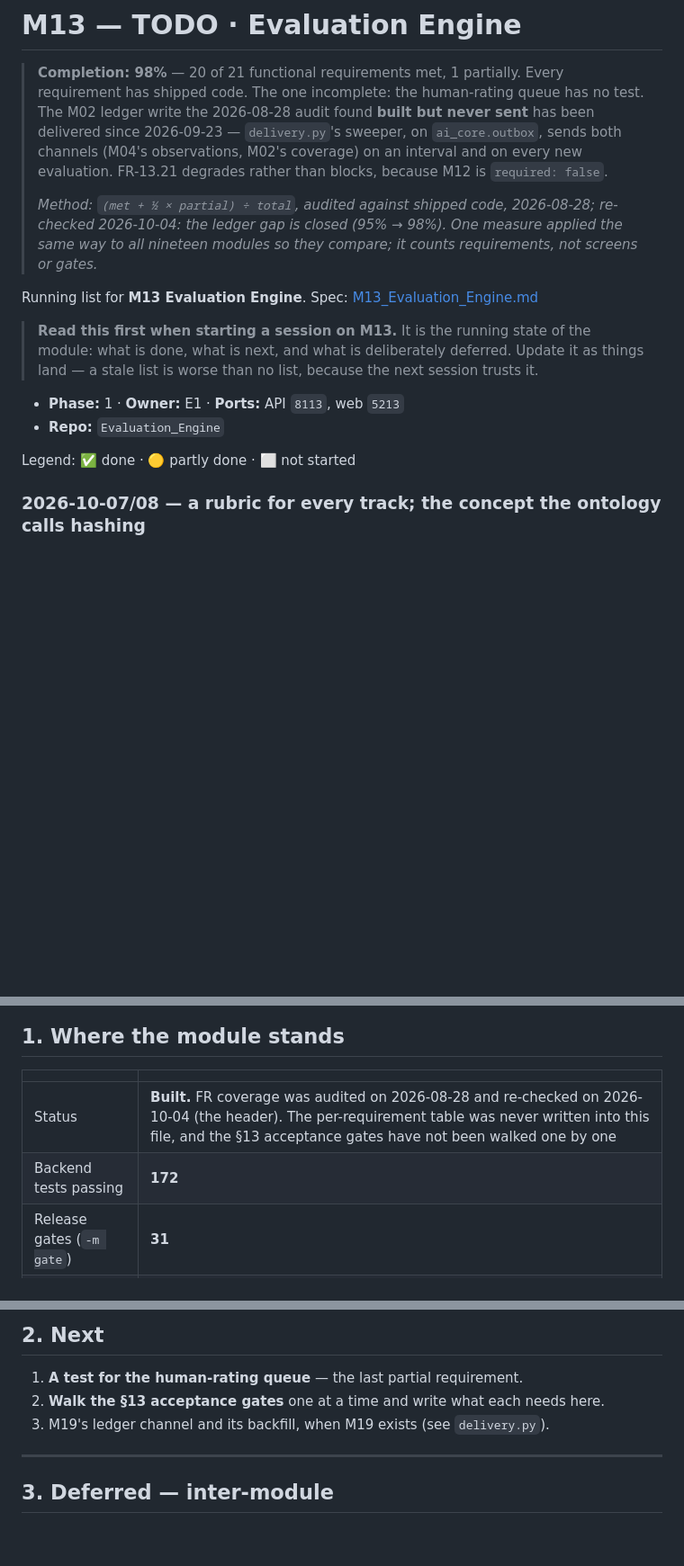
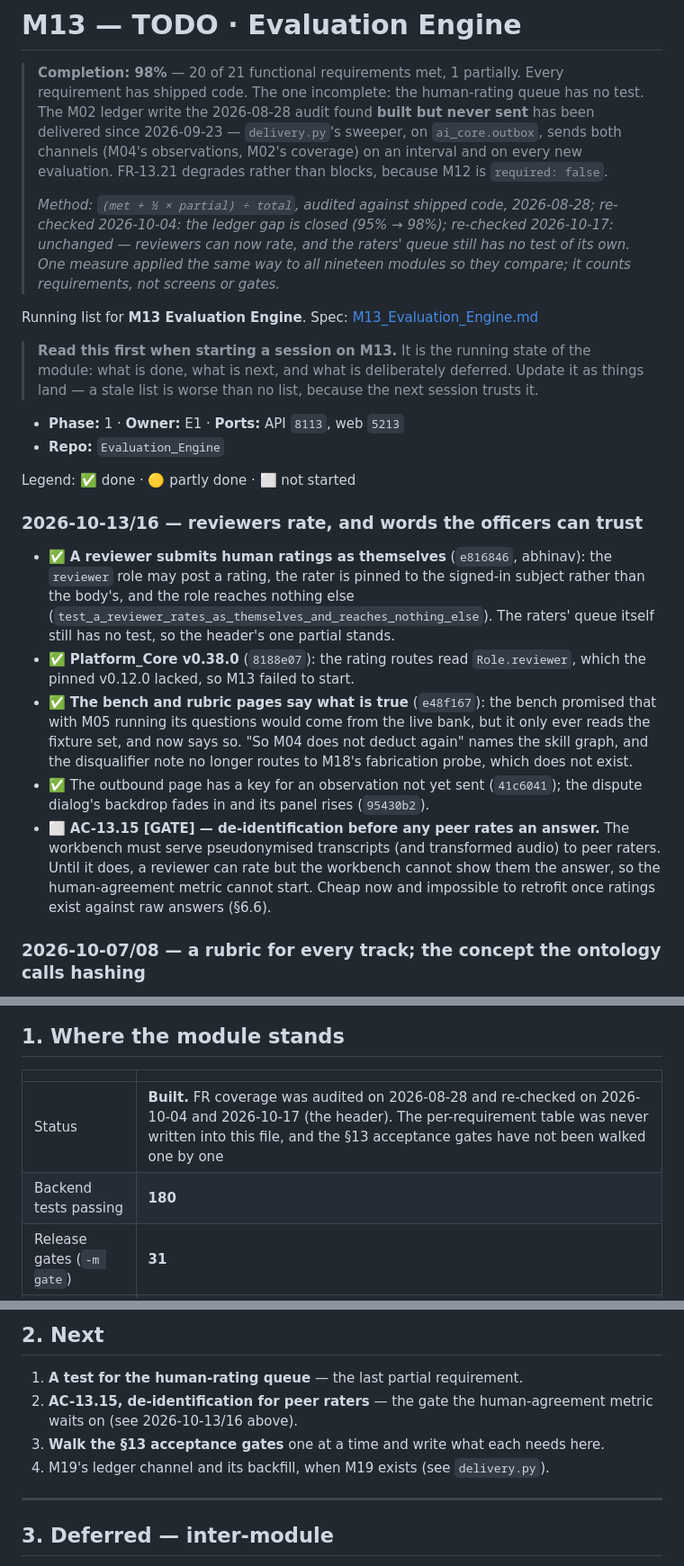
Before and after one commit to MNEMOS-PREP/Evaluation_Engine, a Markdown page: plan_in_depth/M13_Evaluation_Engine_TODO.md, 3 parts joined by grey strips. Shown at 90% size. Drawn GitHub-style; blank space fills up the shorter version.

Commit message:
TODO: 2026-10-17 - reviewers rate, truthful bench copy, AC-13.15 named as next; 180 tests
Co-Authored-By: Claude Opus 5.5 <noreply@anthropic.com>

```diff
--- a/plan_in_depth/M13_Evaluation_Engine_TODO.md
+++ b/plan_in_depth/M13_Evaluation_Engine_TODO.md
@@ -3,7 +3,7 @@
 
 > **Completion: 98%** — 20 of 21 functional requirements met, 1 partially. Every requirement has shipped code. The one incomplete: the human-rating queue has no test. The M02 ledger write the 2026-08-28 audit found **built but never sent** has been delivered since 2026-09-23 — `delivery.py`'s sweeper, on `ai_core.outbox`, sends both channels (M04's observations, M02's coverage) on an interval and on every new evaluation. FR-13.21 degrades rather than blocks, because M12 is `required: false`.
 >
-> _Method: `(met + ½ × partial) ÷ total`, audited against shipped code, 2026-08-28; re-checked 2026-10-04: the ledger gap is closed (95% → 98%). One measure applied the same way to all nineteen modules so they compare; it counts requirements, not screens or gates._
+> _Method: `(met + ½ × partial) ÷ total`, audited against shipped code, 2026-08-28; re-checked 2026-10-04: the ledger gap is closed (95% → 98%); re-checked 2026-10-17: unchanged — reviewers can now rate, and the raters' queue still has no test of its own. One measure applied the same way to all nineteen modules so they compare; it counts requirements, not screens or gates._
 
 Running list for **M13 Evaluation Engine**.
 Spec: [M13_Evaluation_Engine.md](M13_Evaluation_Engine.md)
@@ -17,6 +17,28 @@ Spec: [M13_Evaluation_Engine.md](M13_Evaluation_Engine.md)
 - **Repo:** `Evaluation_Engine`
 
 Legend: ✅ done · 🟡 partly done · ⬜ not started
+
+### 2026-10-13/16 — reviewers rate, and words the officers can trust
+
+- ✅ **A reviewer submits human ratings as themselves** (`e816846`, abhinav):
+  the `reviewer` role may post a rating, the rater is pinned to the signed-in
+  subject rather than the body's, and the role reaches nothing else
+  (`test_a_reviewer_rates_as_themselves_and_reaches_nothing_else`). The
+  raters' queue itself still has no test, so the header's one partial stands.
+- ✅ **Platform_Core v0.38.0** (`8188e07`): the rating routes read
+  `Role.reviewer`, which the pinned v0.12.0 lacked, so M13 failed to start.
+- ✅ **The bench and rubric pages say what is true** (`e48f167`): the bench
+  promised that with M05 running its questions would come from the live bank,
+  but it only ever reads the fixture set, and now says so. "So M04 does not
+  deduct again" names the skill graph, and the disqualifier note no longer
+  routes to M18's fabrication probe, which does not exist.
+- ✅ The outbound page has a key for an observation not yet sent (`41c6041`);
+  the dispute dialog's backdrop fades in and its panel rises (`95430b2`).
+- ⬜ **AC-13.15 [GATE] — de-identification before any peer rates an answer.**
+  The workbench must serve pseudonymised transcripts (and transformed audio)
+  to peer raters. Until it does, a reviewer can rate but the workbench cannot
+  show them the answer, so the human-agreement metric cannot start. Cheap now
+  and impossible to retrofit once ratings exist against raw answers (§6.6).
 
 ### 2026-10-07/08 — a rubric for every track; the concept the ontology calls hashing
 
@@ -154,8 +176,8 @@ _Nothing scouted for this module yet._
 
 | | |
 |---|---|
-| Status | **Built.** FR coverage was audited on 2026-08-28 and re-checked on 2026-10-04 (the header). The per-requirement table was never written into this file, and the §13 acceptance gates have not been walked one by one |
-| Backend tests passing | **172** |
+| Status | **Built.** FR coverage was audited on 2026-08-28 and re-checked on 2026-10-04 and 2026-10-17 (the header). The per-requirement table was never written into this file, and the §13 acceptance gates have not been walked one by one |
+| Backend tests passing | **180** |
 | Release gates (`-m gate`) | **31** |
 | Frontend | the operator's console standalone; in the shell, the student's "How your answer was marked" page and the staff queues |
 
@@ -172,8 +194,9 @@ _Nothing scouted for this module yet._
 ## 2. Next
 
 1. **A test for the human-rating queue** — the last partial requirement.
-2. **Walk the §13 acceptance gates** one at a time and write what each needs here.
-3. M19's ledger channel and its backfill, when M19 exists (see `delivery.py`).
+2. **AC-13.15, de-identification for peer raters** — the gate the human-agreement metric waits on (see 2026-10-13/16 above).
+3. **Walk the §13 acceptance gates** one at a time and write what each needs here.
+4. M19's ledger channel and its backfill, when M19 exists (see `delivery.py`).
 
 ---
 
```
Also changed, not shown: other parts of plan_in_depth/M13_Evaluation_Engine_TODO.md (+1 -1 lines).
